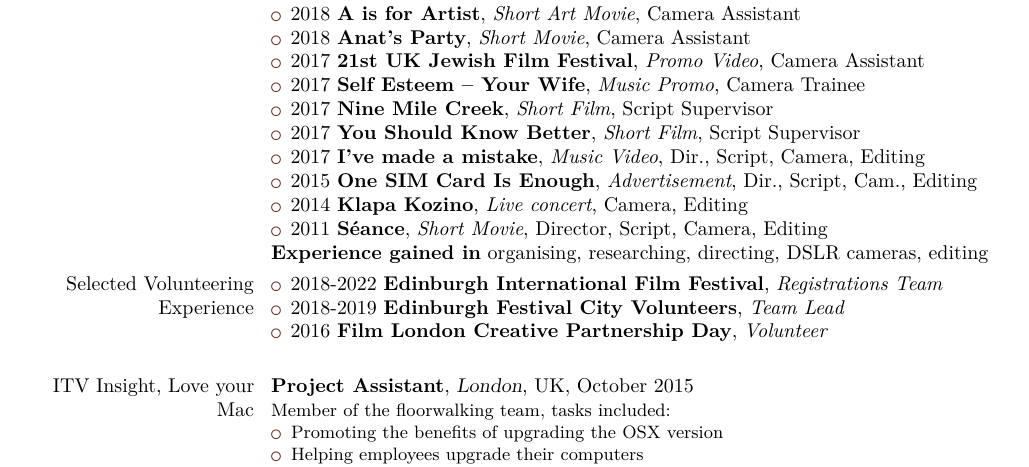
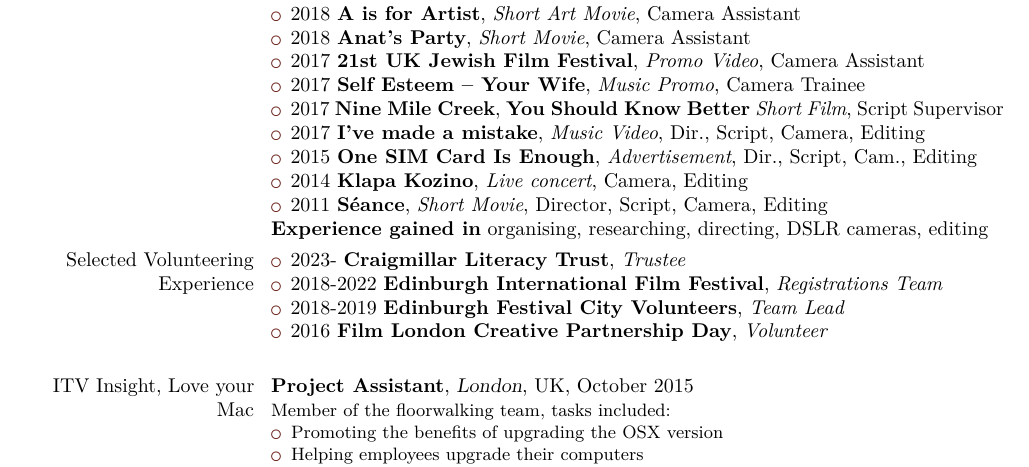
Before and after one commit to gelion2k/gelion2k.github.io, a LaTeX CV (cv/Rita_K_Raven.tex): part of page 1 of 2, cut so that both start at the same text. The pictures show the PDF file cv/Rita_K_Raven.pdf that the author committed with the source.

Commit message:
Adding Craigmillar Literacy Trust

```diff
--- a/cv/Rita_K_Raven.tex
+++ b/cv/Rita_K_Raven.tex
@@ -101,8 +101,7 @@ Portfolio available on my site:
 \item 2018 {\bfseries Anat's Party}, \textit{Short Movie}, Camera Assistant
 \item 2017 {\bfseries 21st UK Jewish Film Festival}, \textit{Promo Video}, Camera Assistant
 \item 2017 {\bfseries Self Esteem -- Your Wife}, \textit{Music Promo}, Camera Trainee
-\item 2017 {\bfseries Nine Mile Creek}, \textit{Short Film}, Script Supervisor
-\item 2017 {\bfseries You Should Know Better}, \textit{Short Film}, Script Supervisor
+\item 2017 {\bfseries Nine Mile Creek}, {\bfseries You Should Know Better} \textit{Short Film}, Script Supervisor
 \item 2017 {\bfseries I've made a mistake}, \textit{Music Video}, Dir., Script, Camera, Editing
 \item 2015 {\bfseries One SIM Card Is Enough}, \textit{Advertisement}, Dir., Script, Cam., Editing
 \item 2014 {\bfseries Klapa Kozino}, \textit{Live concert}, Camera, Editing
@@ -113,6 +112,7 @@ Portfolio available on my site:
 
 \cvitem{Selected Volunteering Experience}{%
 \begin{itemize}
+\item 2023- {\bfseries Craigmillar Literacy Trust}, \textit{Trustee}
 \item 2018-2022 {\bfseries Edinburgh International Film Festival}, \textit{Registrations Team}
 \item 2018-2019 {\bfseries Edinburgh Festival City Volunteers}, \textit{Team Lead}
 \item 2016 {\bfseries Film London Creative Partnership Day}, \textit{Volunteer}
```
Also changed, not shown: cv/Rita_K_Raven.pdf.
